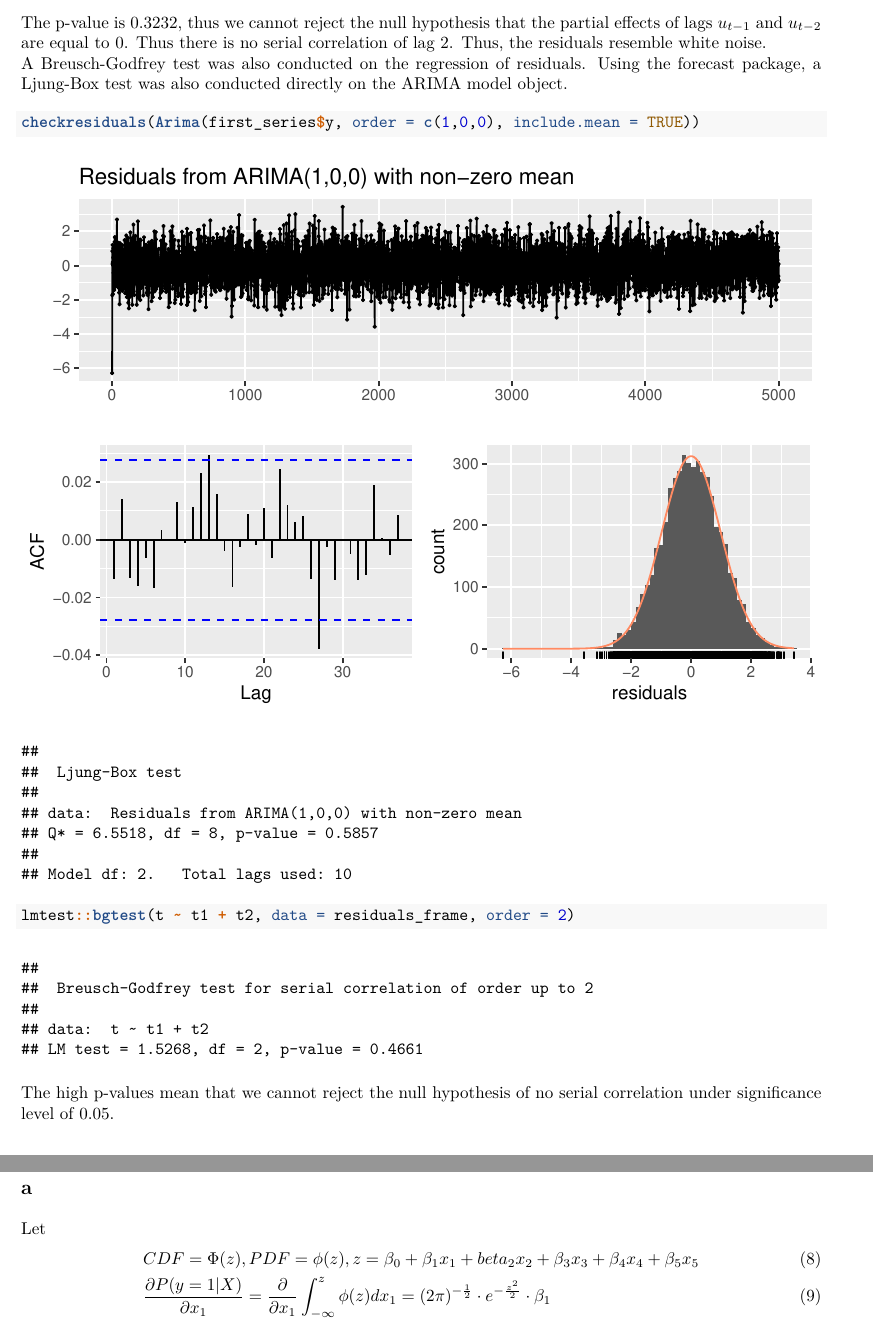
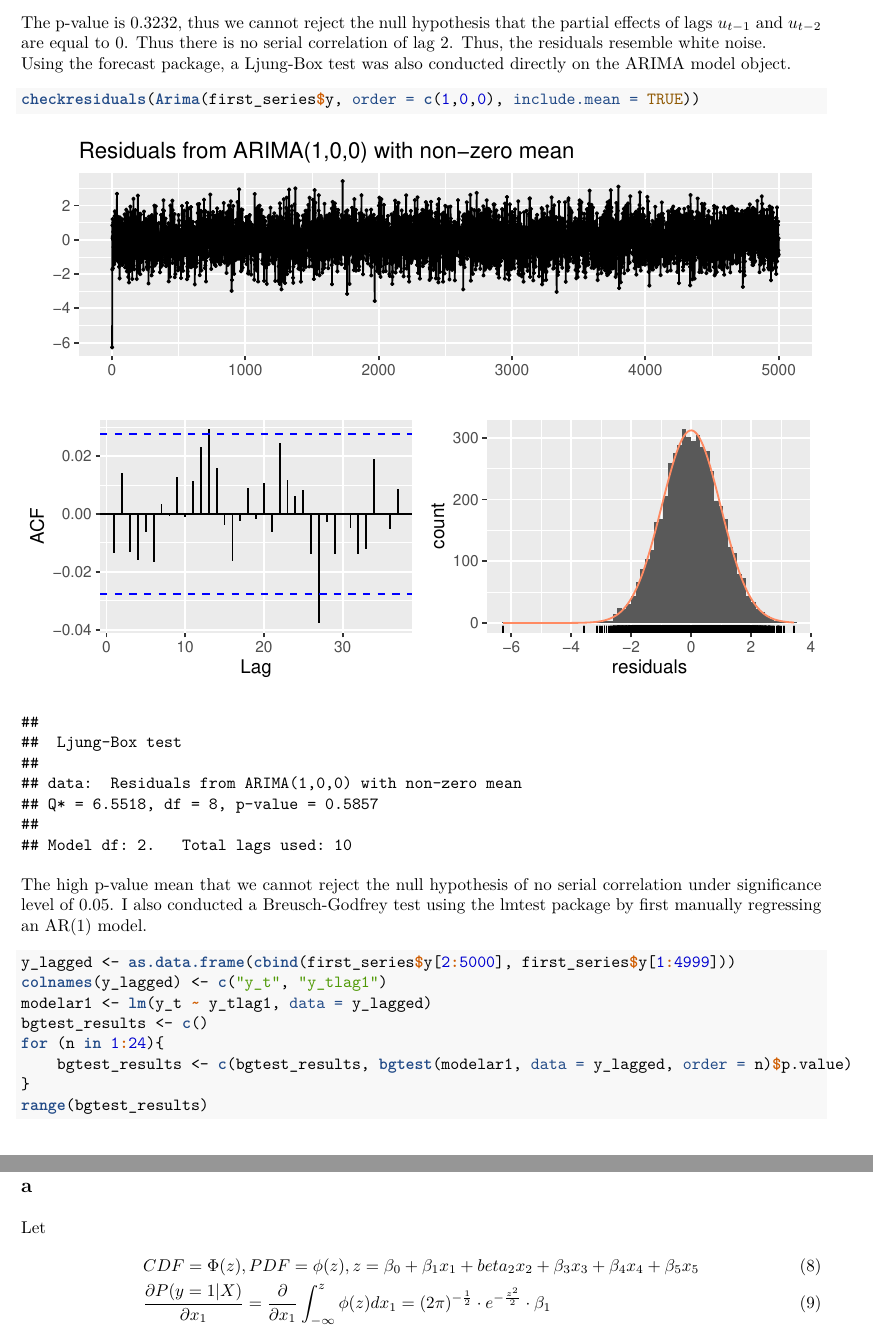
Before and after one commit to luiyusen97/HE3021-Week-8-Tutorial-6, an R Markdown document (luiyusen_u1930037f.Rmd): two parts of pages 5 and 6 of 7 before the commit and two parts of pages 5 and 7 of 8 after it, joined at a grey line, cut so that both start at the same text. The pictures show the output file luiyusen_u1930037f.pdf that the author committed with the source.

Commit message:
Corrected BG test. Needed to manually regress AR(1) first then use BG test.

````diff
--- a/luiyusen_u1930037f.Rmd
+++ b/luiyusen_u1930037f.Rmd
@@ -57,9 +57,18 @@ summary(residuals_lm)
 ```
 The p-value is 0.3232, thus we cannot reject the null hypothesis that the partial effects of lags $u_{t-1}$ and $u_{t-2}$ are equal to 0. Thus there is no serial correlation of lag 2.
 Thus, the residuals resemble white noise.
-A Breusch-Godfrey test was also conducted on the regression of residuals. Using the forecast package, a Ljung-Box test was also conducted directly on the ARIMA model object.
+Using the forecast package, a Ljung-Box test was also conducted directly on the ARIMA model object.
 ```{r, echo=TRUE}
 checkresiduals(Arima(first_series$y, order = c(1,0,0), include.mean = TRUE))
-lmtest::bgtest(t ~ t1 + t2, data = residuals_frame, order = 2)
 ```
-The high p-values mean that we cannot reject the null hypothesis of no serial correlation under significance level of 0.05.
+The high p-value mean that we cannot reject the null hypothesis of no serial correlation under significance level of 0.05.
+I also conducted a Breusch-Godfrey test using the lmtest package by first manually regressing an AR(1) model.
+```{r, echo=TRUE}
+y_lagged <- as.data.frame(cbind(first_series$y[2:5000], first_series$y[1:4999]))
+colnames(y_lagged) <- c("y_t", "y_tlag1")
+modelar1 <- lm(y_t ~ y_tlag1, data = y_lagged)
+bgtest_results <- c()
+for (n in 1:24){
+    bgtest_results <- c(bgtest_results, bgtest(modelar1, data = y_lagged, order = n)$p.value)
+}
+range(bgtest_results)
````
Also changed, not shown: question_1.R (+10 -0 lines), luiyusen_u1930037f.pdf, luiyusen_u1930037f.Rmd (2 more changed lines).
